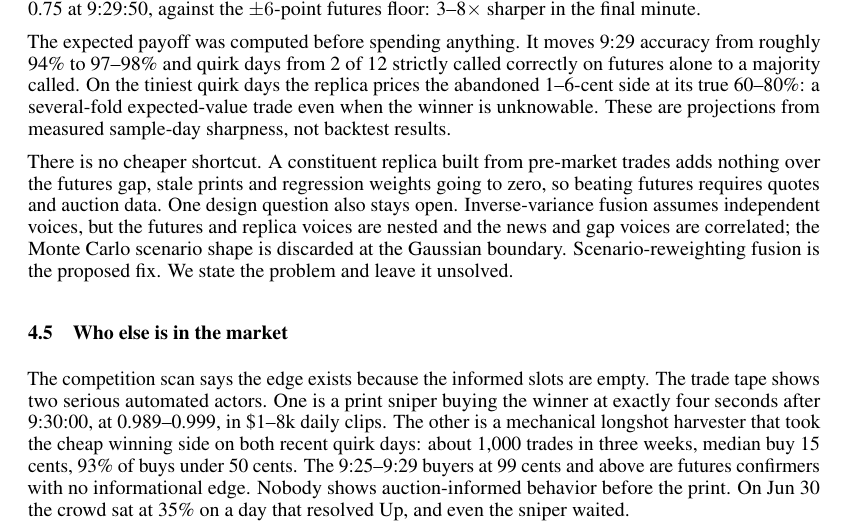
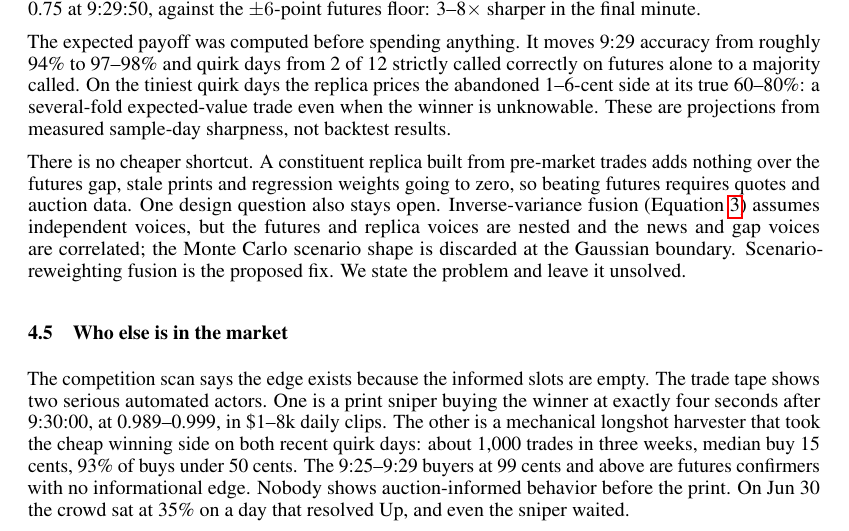
Before and after one commit to tr4m0ryp/SOQrates-polymarket-sp500-predictor, a LaTeX paper (papers/spx-open-polymarket/main.tex, which reads papers/spx-open-polymarket/sections/discussion.tex): part of page 13 of 23, cut so that both start at the same text. Compiled offline with pdfLaTeX.

Commit message:
docs(discussion): add equation reference for inverse-variance fusion

```diff
--- a/papers/spx-open-polymarket/sections/discussion.tex
+++ b/papers/spx-open-polymarket/sections/discussion.tex
@@ -139,7 +139,8 @@ There is no cheaper shortcut. A constituent replica built from pre-market
 trades adds nothing over the futures gap, stale prints and regression
 weights going to zero, so beating futures requires quotes and auction
 data. One design question also stays open. Inverse-variance fusion
-assumes independent voices, but the futures and replica voices are nested
+(Equation~\ref{eq:fusion}) assumes independent voices, but the futures
+and replica voices are nested
 and the news and gap voices are correlated; the Monte Carlo scenario
 shape is discarded at the Gaussian boundary. Scenario-reweighting fusion
 is the proposed fix. We state the problem and leave it unsolved.
```
